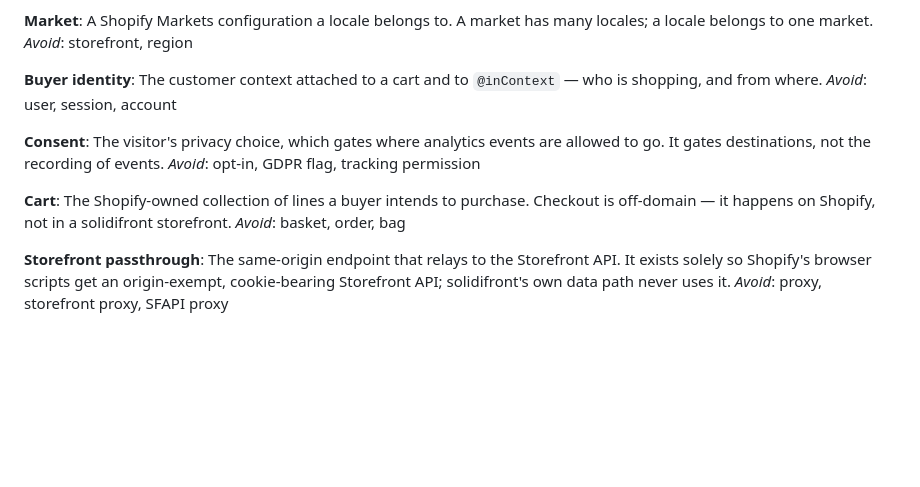
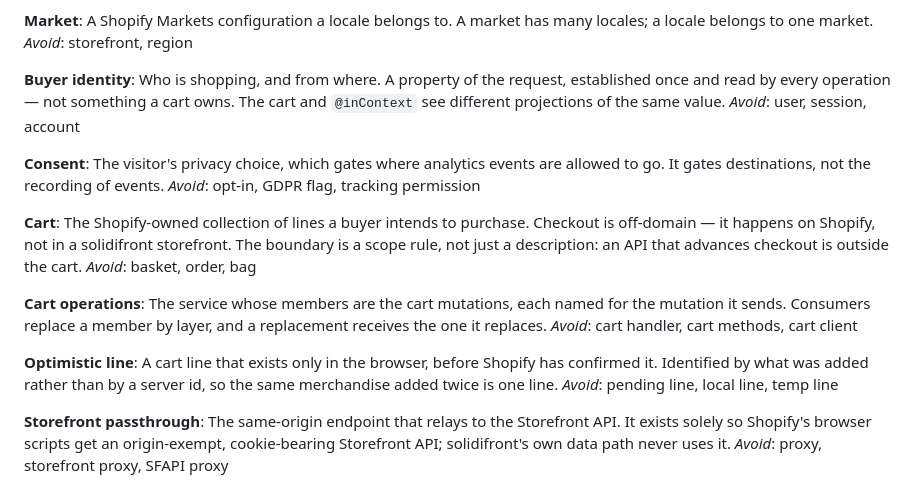
Before and after one commit to KookiKodes/solidifront, a Markdown page: CONTEXT.md, the part around the change. Drawn GitHub-style; blank space fills up the shorter version.

```diff
--- a/CONTEXT.md
+++ b/CONTEXT.md
@@ -69,7 +69,7 @@ A Shopify Markets configuration a locale belongs to. A market has many locales;
 _Avoid_: storefront, region
 
 **Buyer identity**:
-The customer context attached to a cart and to `@inContext` — who is shopping, and from where.
+Who is shopping, and from where. A property of the request, established once and read by every operation — not something a cart owns. The cart and `@inContext` see different projections of the same value.
 _Avoid_: user, session, account
 
 **Consent**:
@@ -77,8 +77,16 @@ The visitor's privacy choice, which gates where analytics events are allowed to
 _Avoid_: opt-in, GDPR flag, tracking permission
 
 **Cart**:
-The Shopify-owned collection of lines a buyer intends to purchase. Checkout is off-domain — it happens on Shopify, not in a solidifront storefront.
+The Shopify-owned collection of lines a buyer intends to purchase. Checkout is off-domain — it happens on Shopify, not in a solidifront storefront. The boundary is a scope rule, not just a description: an API that advances checkout is outside the cart.
 _Avoid_: basket, order, bag
+
+**Cart operations**:
+The service whose members are the cart mutations, each named for the mutation it sends. Consumers replace a member by layer, and a replacement receives the one it replaces.
+_Avoid_: cart handler, cart methods, cart client
+
+**Optimistic line**:
+A cart line that exists only in the browser, before Shopify has confirmed it. Identified by what was added rather than by a server id, so the same merchandise added twice is one line.
+_Avoid_: pending line, local line, temp line
 
 **Storefront passthrough**:
 The same-origin endpoint that relays to the Storefront API. It exists solely so Shopify's browser scripts get an origin-exempt, cookie-bearing Storefront API; solidifront's own data path never uses it.
```
Also changed, not shown: docs/adr/0008-cart-operations-are-one-service-overridden-by-layer.md (added, +74 -0 lines).
